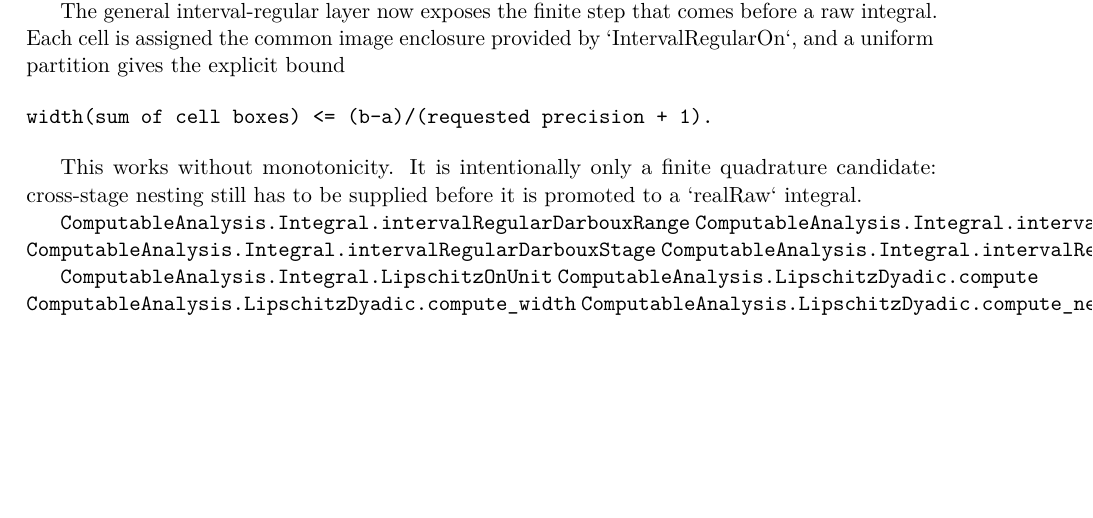
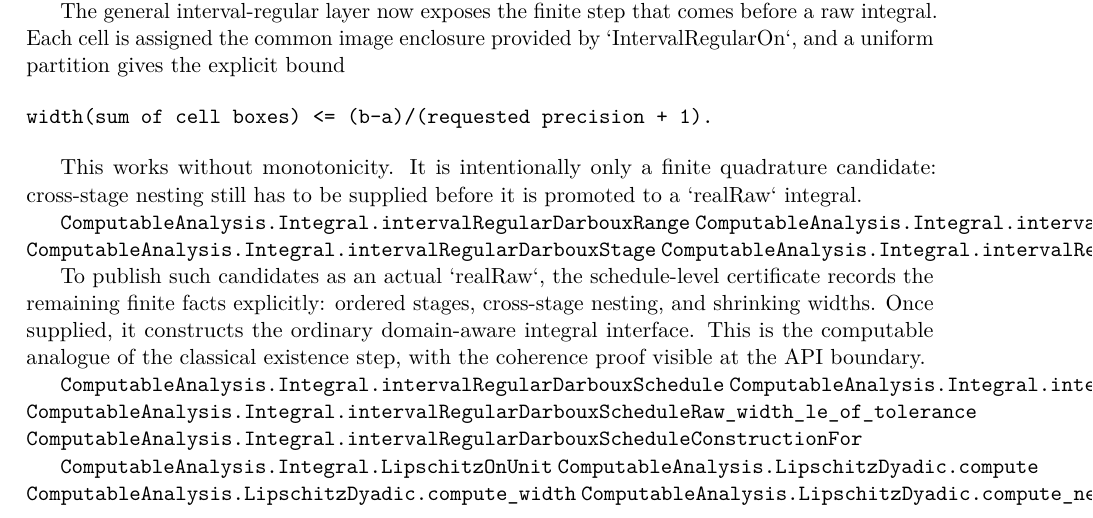
Before and after one commit to liuyao12/computable-analysis, a LaTeX thesis (blueprint/src/web.tex, which reads blueprint/src/03-integrals.tex): part of page 40 of 100, cut so that both start at the same text, the shorter picture padded with empty space. Compiled offline with pdfLaTeX.

Commit message:
Package interval-regular Darboux schedules

```diff
--- a/blueprint/src/03-integrals.tex
+++ b/blueprint/src/03-integrals.tex
@@ -240,6 +240,19 @@ is promoted to a `realRaw` integral.
 \lean{ComputableAnalysis.Integral.intervalRegularDarbouxRange_width_le}
 \lean{ComputableAnalysis.Integral.intervalRegularDarbouxStage}
 \lean{ComputableAnalysis.Integral.intervalRegularDarbouxStage_width_le_of_uniform_input_budget}
+\leanok
+
+To publish such candidates as an actual `realRaw`, the schedule-level
+certificate records the remaining finite facts explicitly: ordered stages,
+cross-stage nesting, and shrinking widths.  Once supplied, it constructs the
+ordinary domain-aware integral interface.  This is the computable analogue of
+the classical existence step, with the coherence proof visible at the API
+boundary.
+
+\lean{ComputableAnalysis.Integral.intervalRegularDarbouxSchedule}
+\lean{ComputableAnalysis.Integral.intervalRegularDarbouxScheduleRaw_valid}
+\lean{ComputableAnalysis.Integral.intervalRegularDarbouxScheduleRaw_width_le_of_tolerance}
+\lean{ComputableAnalysis.Integral.intervalRegularDarbouxScheduleConstructionFor}
 \leanok
 
 \lean{ComputableAnalysis.Integral.LipschitzOnUnit}
```
Also changed, not shown: FORMALIZATION_GUIDE.md (+9 -0 lines), 1 other file.
